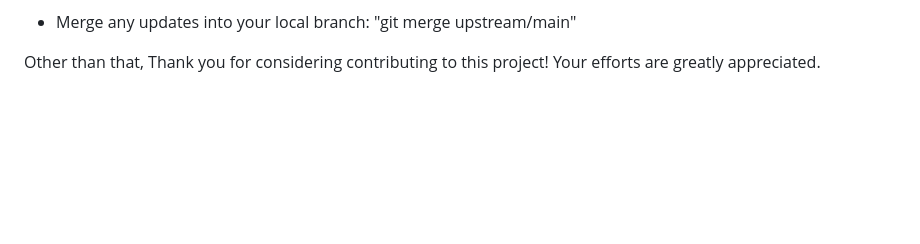
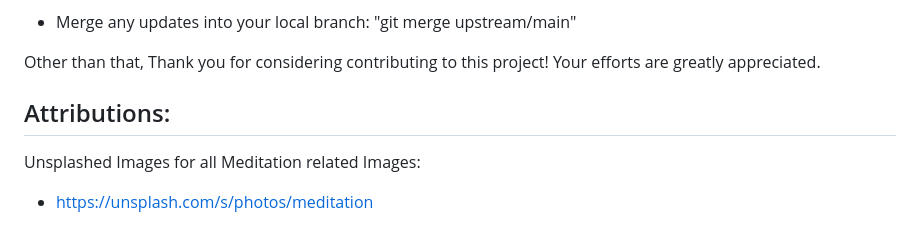
Before and after one commit to Tasuku-CV6/cpnt260-css-framework-lab, a Markdown page: README.md, the part around the change. Rendered like a GitHub page; blank space fills up the shorter version.

Commit message:
added attributions and link to them

```diff
--- a/README.md
+++ b/README.md
@@ -60,3 +60,9 @@ This project will help us practice our skills in implementing responsive web com
 - Merge any updates into your local branch: "git merge upstream/main"
 
 Other than that, Thank you for considering contributing to this project! Your efforts are greatly appreciated.
+
+## Attributions:
+
+Unsplashed Images for all Meditation related Images:
+
+- https://unsplash.com/s/photos/meditation
```
